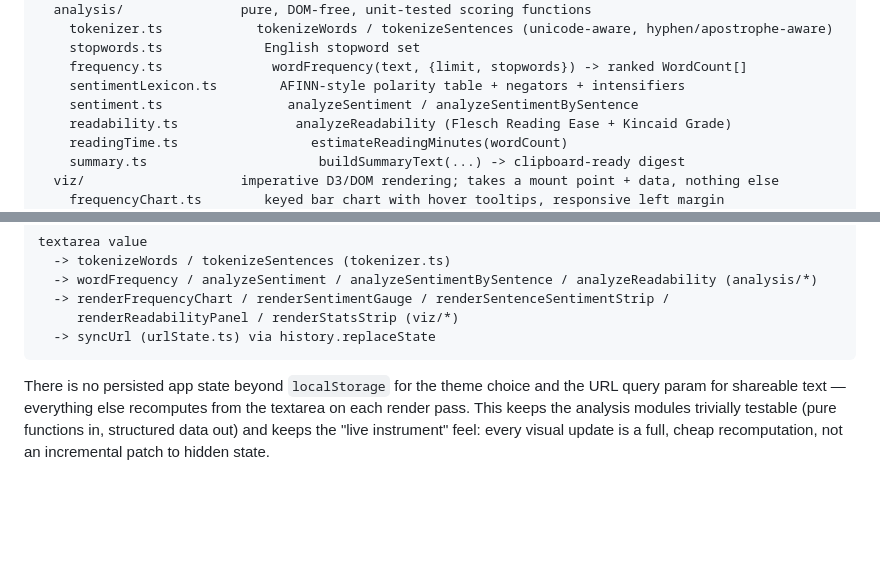
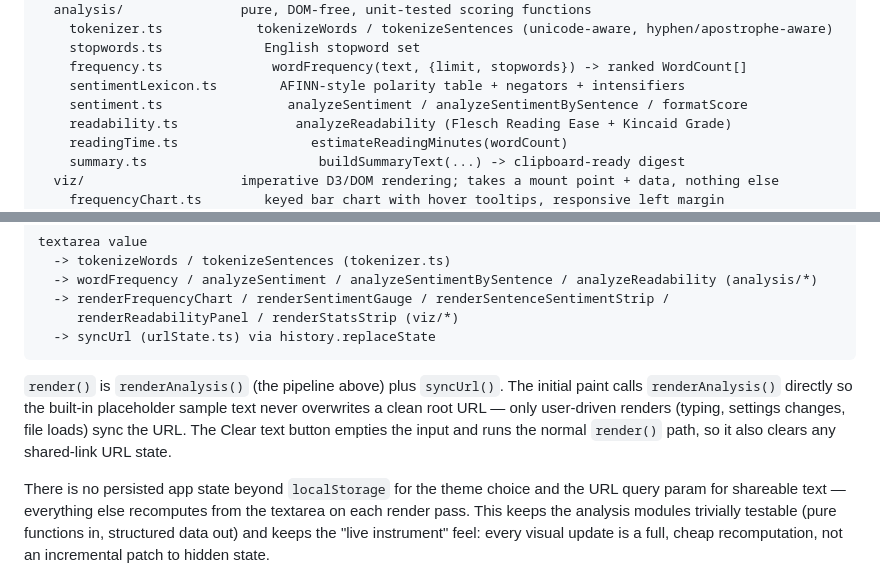
Before and after one commit to ctkrug/lexiscope, a Markdown page: docs/ARCHITECTURE.md, 2 parts joined by grey strips. Drawn GitHub-style; blank space fills up the shorter version.

Commit message:
docs(architecture): note the render/renderAnalysis split and formatScore
Keeps the codebase map current after this pass's URL-sync fix and the
new Clear text button, so the next pass isn't blind to why the split
exists.

````diff
--- a/docs/ARCHITECTURE.md
+++ b/docs/ARCHITECTURE.md
@@ -18,7 +18,7 @@ src/
     stopwords.ts             English stopword set
     frequency.ts              wordFrequency(text, {limit, stopwords}) -> ranked WordCount[]
     sentimentLexicon.ts        AFINN-style polarity table + negators + intensifiers
-    sentiment.ts                analyzeSentiment / analyzeSentimentBySentence
+    sentiment.ts                analyzeSentiment / analyzeSentimentBySentence / formatScore
     readability.ts               analyzeReadability (Flesch Reading Ease + Kincaid Grade)
     readingTime.ts                 estimateReadingMinutes(wordCount)
     summary.ts                      buildSummaryText(...) -> clipboard-ready digest
@@ -48,6 +48,13 @@ textarea value
      renderReadabilityPanel / renderStatsStrip (viz/*)
   -> syncUrl (urlState.ts) via history.replaceState
 ```
+
+`render()` is `renderAnalysis()` (the pipeline above) plus `syncUrl()`.
+The initial paint calls `renderAnalysis()` directly so the built-in
+placeholder sample text never overwrites a clean root URL — only
+user-driven renders (typing, settings changes, file loads) sync the URL.
+The Clear text button empties the input and runs the normal `render()`
+path, so it also clears any shared-link URL state.
 
 There is no persisted app state beyond `localStorage` for the theme choice
 and the URL query param for shareable text — everything else recomputes
````
